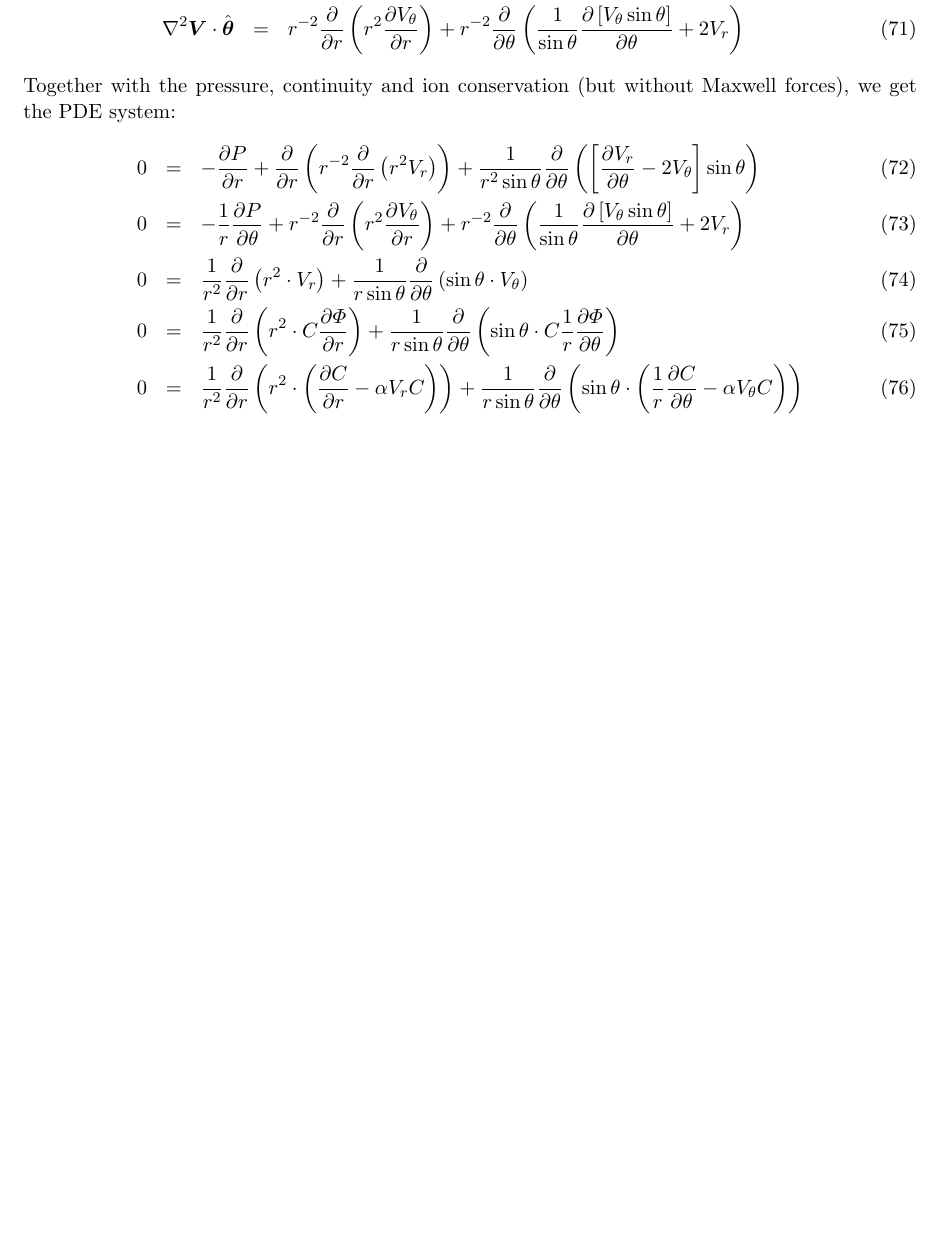
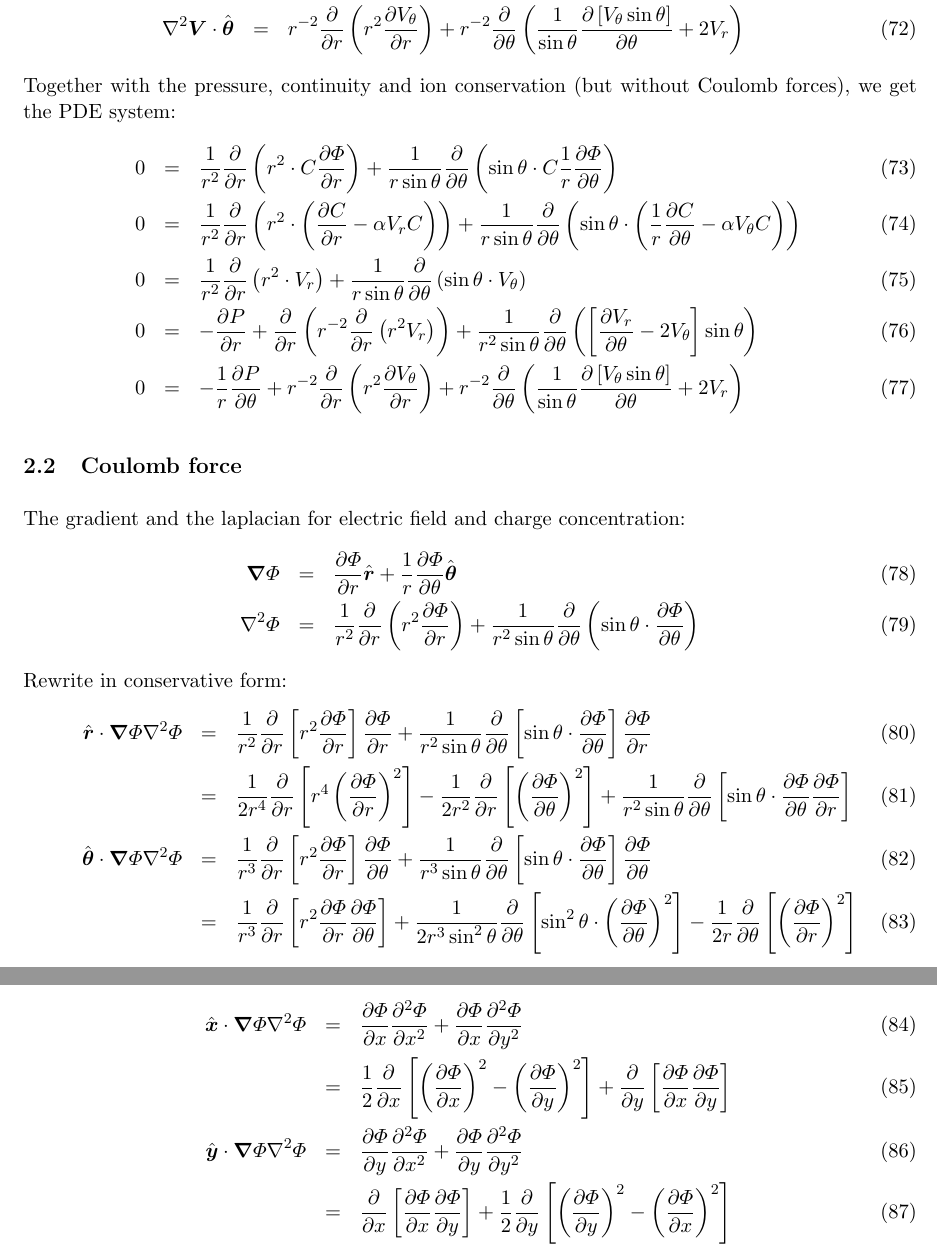
Before and after one commit to romanz/thesis, a LaTeX document (notes/main.tex, which reads notes/conservation.tex): part of page 6 of 6 before the commit and two parts of pages 6 and 7 of 7 after it, the two joined at a grey line, cut so that both start at the same text, the shorter picture padded with empty space. Compiled offline with pdfLaTeX.

Commit message:
Conservation.

```diff
--- a/notes/conservation.tex
+++ b/notes/conservation.tex
@@ -97,9 +97,20 @@ The expressions for viscous forces at axisymmetric system are:
 \deriv{\left[V_\theta \sin\theta\right]}{\theta}
 + 2V_r \right)
 \end{eqnarray}
-Together with the pressure, continuity and ion conservation (but without Maxwell forces),
+Together with the pressure, continuity and ion conservation (but without Coulomb forces),
 we get the PDE system:
 \begin{eqnarray}
+0 &=& \frac{1}{r^2}\deriv{}{r} \left( r^2 \cdot C \deriv{\varPhi}{r}\right)
+  + \frac{1}{r \sin\theta} \deriv{}{\theta} \left( \sin\theta \cdot C \frac{1}{r}\deriv{\varPhi}{\theta}\right)
+\\
+0 &=& \frac{1}{r^2}\deriv{}{r} \left( r^2 \cdot
+  \left(\deriv{C}{r} - \alpha V_r C\right)\right)
+  + \frac{1}{r \sin\theta} \deriv{}{\theta} \left( \sin\theta \cdot
+  \left(\frac{1}{r}\deriv{C}{\theta} - \alpha V_\theta C\right)\right)
+\\
+0 &=& \frac{1}{r^2}\deriv{}{r} \left( r^2 \cdot V_r\right)
+  + \frac{1}{r \sin\theta} \deriv{}{\theta} \left( \sin\theta \cdot V_\theta\right)
+\\
 0 &=& -\deriv{P}{r} + \deriv{}{r} \left(r^{-2}\deriv{}{r}\left(r^2 V_r\right) \right)
  + \frac{1}{r^2 \sin\theta} \deriv{}{\theta}
  \left( \left[\deriv{V_r}{\theta} - 2 V_\theta \right] \sin\theta \right)
@@ -108,15 +119,44 @@ we get the PDE system:
 + r^{-2} \deriv{}{\theta} \left( \frac{1}{\sin\theta}
 \deriv{\left[V_\theta \sin\theta\right]}{\theta}
 + 2V_r \right)
-\\
-0 &=& \frac{1}{r^2}\deriv{}{r} \left( r^2 \cdot V_r\right)
-  + \frac{1}{r \sin\theta} \deriv{}{\theta} \left( \sin\theta \cdot V_\theta\right)
-\\
-0 &=& \frac{1}{r^2}\deriv{}{r} \left( r^2 \cdot C \deriv{\varPhi}{r}\right)
-  + \frac{1}{r \sin\theta} \deriv{}{\theta} \left( \sin\theta \cdot C \frac{1}{r}\deriv{\varPhi}{\theta}\right)
-\\
-0 &=& \frac{1}{r^2}\deriv{}{r} \left( r^2 \cdot
-  \left(\deriv{C}{r} - \alpha V_r C\right)\right)
-  + \frac{1}{r \sin\theta} \deriv{}{\theta} \left( \sin\theta \cdot
-  \left(\frac{1}{r}\deriv{C}{\theta} - \alpha V_\theta C\right)\right)
 \end{eqnarray}
+\subsection{Coulomb force}
+The gradient and the laplacian for electric field and charge concentration:
+\begin{eqnarray}
+  \bnabla \varPhi &=& \deriv{\varPhi}{r}\brhat + \frac{1}{r}\deriv{\varPhi}{\theta}\bthetahat
+  \\
+  \Laplacian \varPhi &=&
+  \frac{1}{r^2}\deriv{}{r}\left( r^2 \deriv{\varPhi}{r} \right) + \frac{1}{r^2 \sin\theta} \deriv{}{\theta} \left( \sin\theta \cdot \deriv{\varPhi}{\theta}\right)
+\end{eqnarray}
+Rewrite in conservative form:
+\begin{eqnarray}
+  \brhat \cdot \bnabla \varPhi \Laplacian \varPhi &=&
+  \frac{1}{r^2}\deriv{}{r}\left[ r^2 \deriv{\varPhi}{r} \right] \deriv{\varPhi}{r} + \frac{1}{r^2 \sin\theta} \deriv{}{\theta} \left[ \sin\theta \cdot \deriv{\varPhi}{\theta}\right] \deriv{\varPhi}{r}
+  \\
+  &=&
+  \frac{1}{2r^4} \deriv{}{r}\left[r^4\left(\deriv{\varPhi}{r}\right)^2\right]
+  - \frac{1}{2r^2}\deriv{}{r}\left[\left(\deriv{\varPhi}{\theta}\right)^2\right]
+  + \frac{1}{r^2 \sin\theta} \deriv{}{\theta}\left[\sin\theta \cdot \deriv{\varPhi}{\theta}\deriv{\varPhi}{r}\right]
+  \\
+  \bthetahat \cdot \bnabla \varPhi \Laplacian \varPhi &=&
+  \frac{1}{r^3}\deriv{}{r}\left[ r^2 \deriv{\varPhi}{r} \right]\deriv{\varPhi}{\theta} + \frac{1}{r^3 \sin\theta} \deriv{}{\theta} \left[ \sin\theta \cdot \deriv{\varPhi}{\theta}\right]\deriv{\varPhi}{\theta}
+  \\
+  &=&
+  \frac{1}{r^3}\deriv{}{r}\left[ r^2 \deriv{\varPhi}{r} \deriv{\varPhi}{\theta}\right]
+  + \frac{1}{2r^3 \sin^2\theta} \deriv{}{\theta} \left[ \sin^2\theta \cdot \left(\deriv{\varPhi}{\theta}\right)^2\right]
+  - \frac{1}{2r}\deriv{}{\theta}\left[ \left(\deriv{\varPhi}{r}\right)^2 \right]
+\end{eqnarray}
+In comparison with cartesian coordinates:
+\begin{eqnarray}
+  \bxhat \cdot \bnabla \varPhi \Laplacian \varPhi &=&
+  \deriv{\varPhi}{x} \deriv{^2\varPhi}{x^2} + \deriv{\varPhi}{x} \deriv{^2\varPhi}{y^2}
+  \\ &=&
+  \frac{1}{2}\deriv{}{x}\left[\left(\deriv{\varPhi}{x}\right)^2 - \left(\deriv{\varPhi}{y}\right)^2\right]
+  + \deriv{}{y}\left[\deriv{\varPhi}{x}\deriv{\varPhi}{y}\right]
+  \\
+  \byhat \cdot \bnabla \varPhi \Laplacian \varPhi &=&
+  \deriv{\varPhi}{y} \deriv{^2\varPhi}{x^2} + \deriv{\varPhi}{y} \deriv{^2\varPhi}{y^2}
+  \\ &=&
+  \deriv{}{x}\left[\deriv{\varPhi}{x}\deriv{\varPhi}{y}\right]
+  + \frac{1}{2}\deriv{}{y}\left[\left(\deriv{\varPhi}{y}\right)^2 - \left(\deriv{\varPhi}{x}\right)^2\right]
+\end{eqnarray}
```
Also changed, not shown: notes/spherical.tex (+1 -0 lines), 1 other file.
